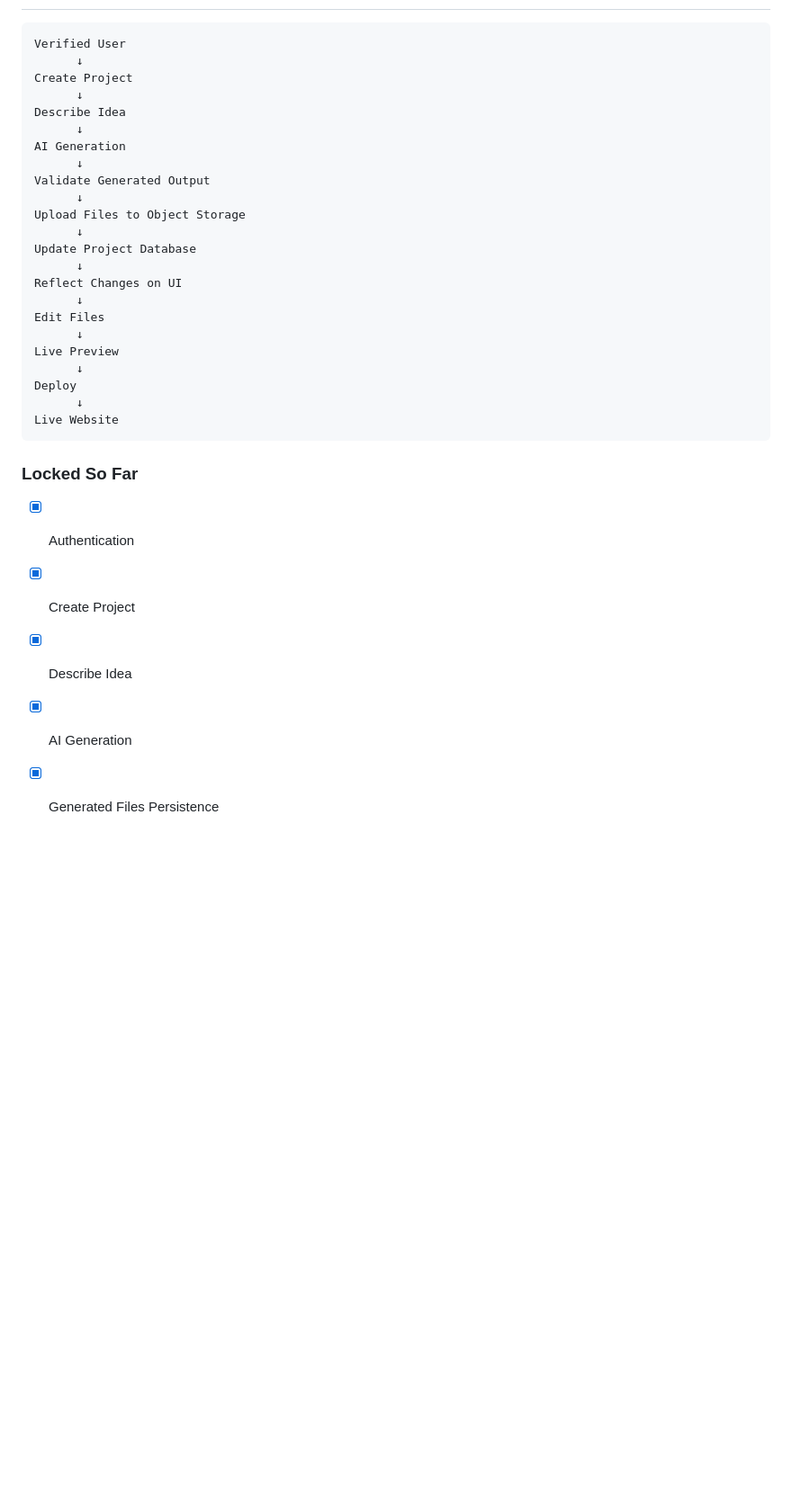
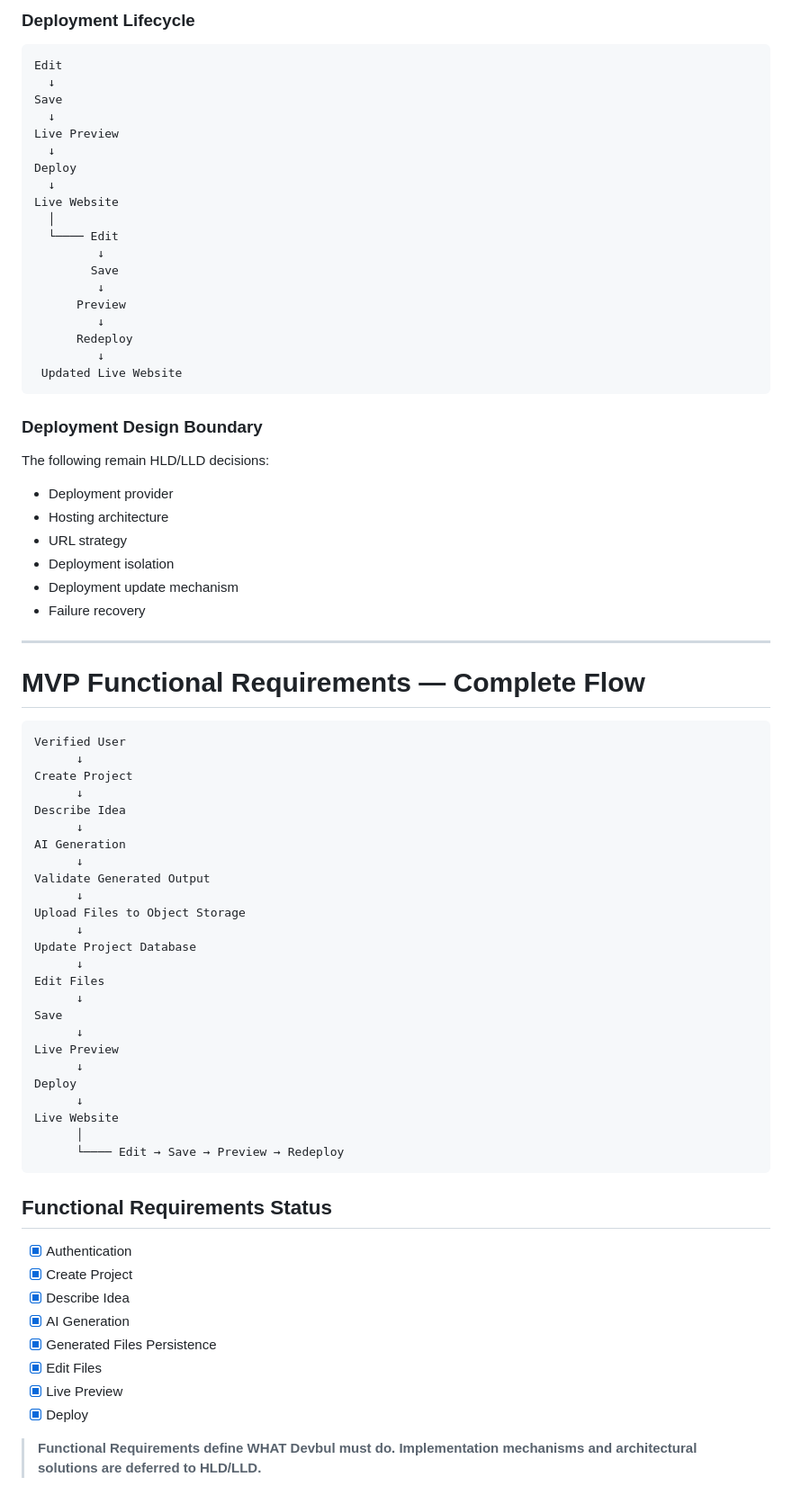
Before and after one commit to nitindiwakar123/Devbul, a Markdown page: docs/requirements_and_system_design/functional-requirements-updated.md, the part around one of its changes. Shown at 90% size. GitHub-like rendering; blank space fills up the shorter version.

````diff
--- a/docs/requirements_and_system_design/devbul-functional-requirements-updated.md
+++ b/docs/requirements_and_system_design/functional-requirements-updated.md
@@ -209,3 +364,41 @@ Failure      Project DB
+### Deployment Lifecycle
+
+```text
+Edit
+  ↓
+Save
+  ↓
+Live Preview
+  ↓
+Deploy
+  ↓
+Live Website
+  │
+  └──── Edit
+         ↓
+        Save
+         ↓
+      Preview
+         ↓
+      Redeploy
+         ↓
+ Updated Live Website
+```
+
+### Deployment Design Boundary
+
+The following remain HLD/LLD decisions:
+
+- Deployment provider
+- Hosting architecture
+- URL strategy
+- Deployment isolation
+- Deployment update mechanism
+- Failure recovery
+
+---
+
+# MVP Functional Requirements — Complete Flow
 
 ```text
 Verified User
@@ -222,21 +415,28 @@ Upload Files to Object Storage
       ↓
 Update Project Database
       ↓
-Reflect Changes on UI
+Edit Files
       ↓
-Edit Files
+Save
       ↓
 Live Preview
       ↓
 Deploy
       ↓
 Live Website
+      │
+      └──── Edit → Save → Preview → Redeploy
 ```
 
-### Locked So Far
+## Functional Requirements Status
 
 - [x] Authentication
 - [x] Create Project
 - [x] Describe Idea
 - [x] AI Generation
 - [x] Generated Files Persistence
+- [x] Edit Files
+- [x] Live Preview
+- [x] Deploy
+
+> **Functional Requirements define WHAT Devbul must do. Implementation mechanisms and architectural solutions are deferred to HLD/LLD.**
````
Also changed, not shown: other parts of docs/requirements_and_system_design/functional-requirements-updated.md (+156 -1 lines), docs/requirements_and_system_design/non-functional-requirements.md (added, +67 -0 lines).
